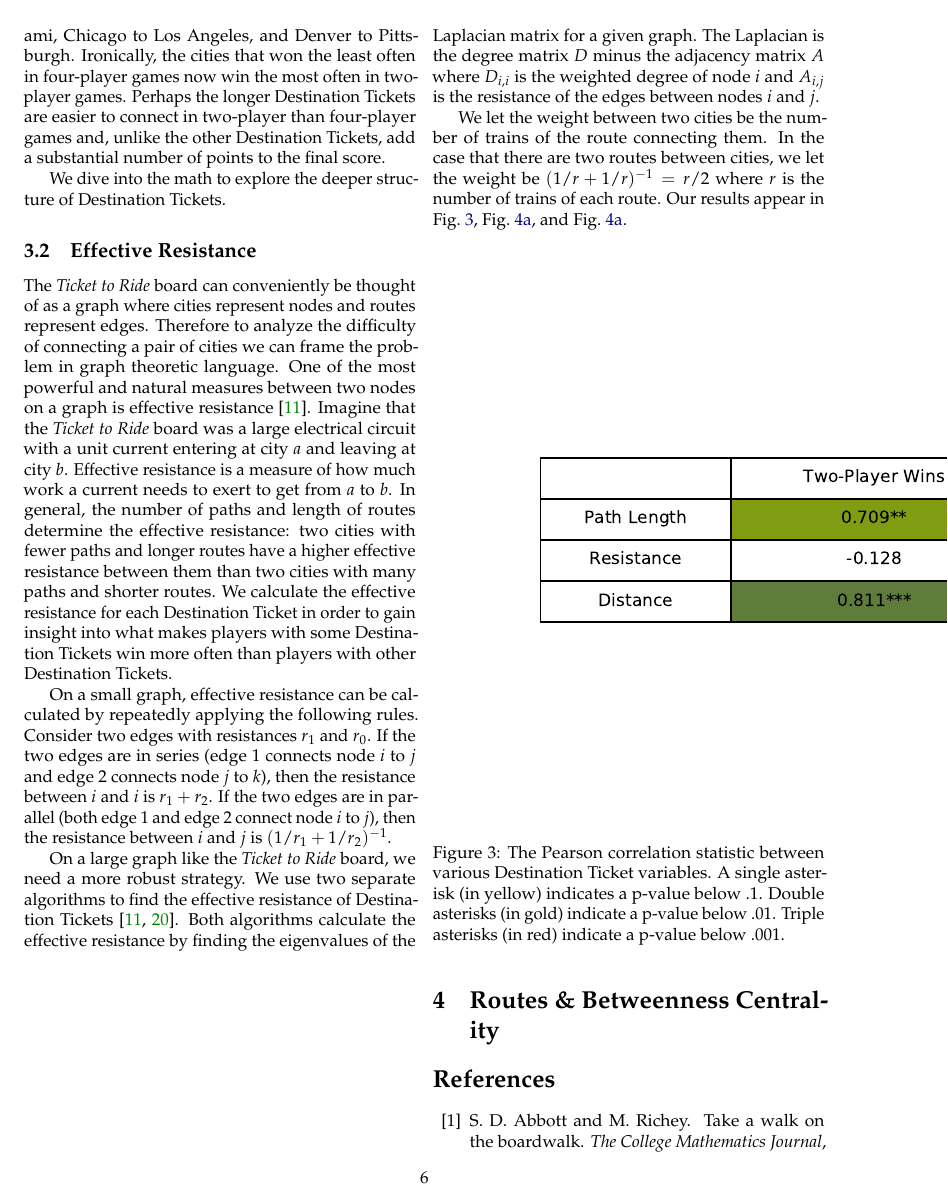
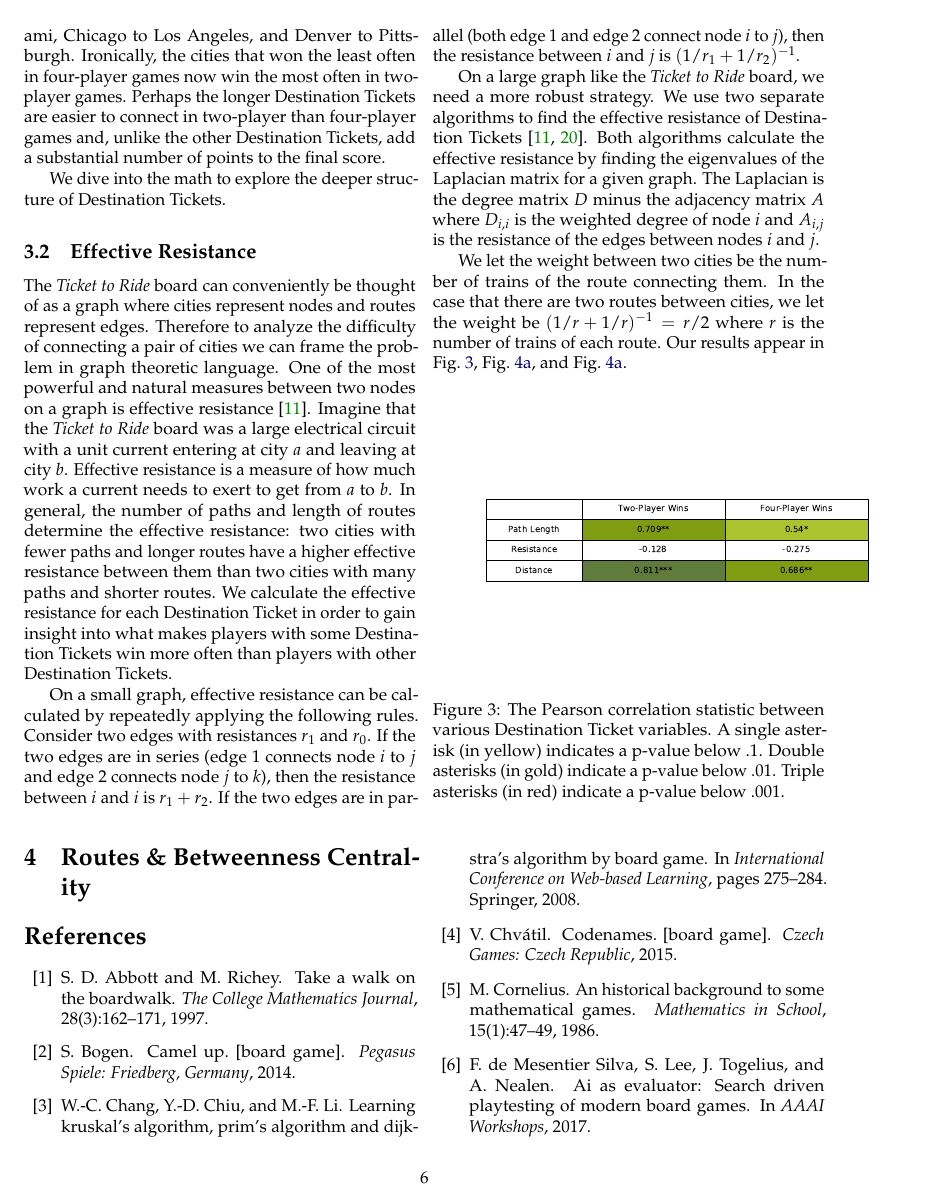
Before and after one commit to rtealw/Ticket-to-Ride, a LaTeX document (paper/main.tex, which reads paper/sections/3_resistance.tex): page 6 of 9. Compiled offline with pdfLaTeX.

Commit message:
Updates from Overleaf

```diff
--- a/paper/sections/3_resistance.tex
+++ b/paper/sections/3_resistance.tex
@@ -127,7 +127,7 @@ Our results appear in \cref{fig:correlation_table},
 
 \begin{figure}[H]
     \centering
-    \includegraphics[scale=1]{figures/pearsons_table}
+    \includegraphics[scale=.5]{figures/pearsons_table}
     \caption{The Pearson correlation statistic between
     various Destination Ticket variables.
     A single asterisk (in yellow) indicates a p-value
```
